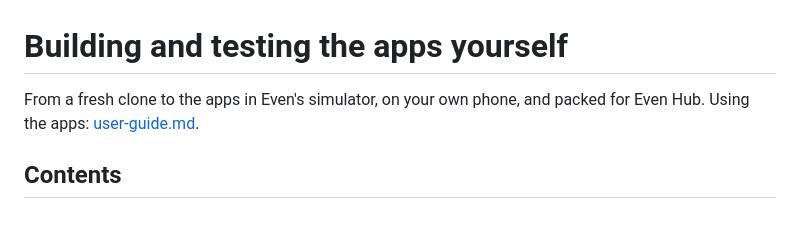
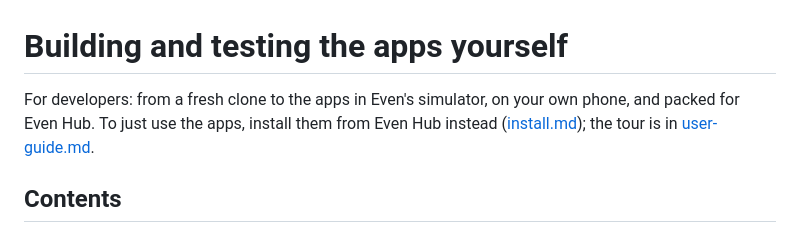
Before and after one commit to rod-git-hub/EG2Apps, a Markdown page: docs/tutorials/development.md, the part around the change. Drawn GitHub-style.

```diff
--- a/docs/tutorials/development.md
+++ b/docs/tutorials/development.md
@@ -1,7 +1,7 @@
 # Building and testing the apps yourself
 
-From a fresh clone to the apps in Even's simulator, on your own phone, and packed for Even Hub. Using the apps:
-[user-guide.md](user-guide.md).
+For developers: from a fresh clone to the apps in Even's simulator, on your own phone, and packed for Even Hub. To just
+use the apps, install them from Even Hub instead ([install.md](install.md)); the tour is in [user-guide.md](user-guide.md).
 
 ## Contents
 
```
Also changed, not shown: README.md (+12 -5 lines), docs/tutorials/install.md (+8 -5 lines).
